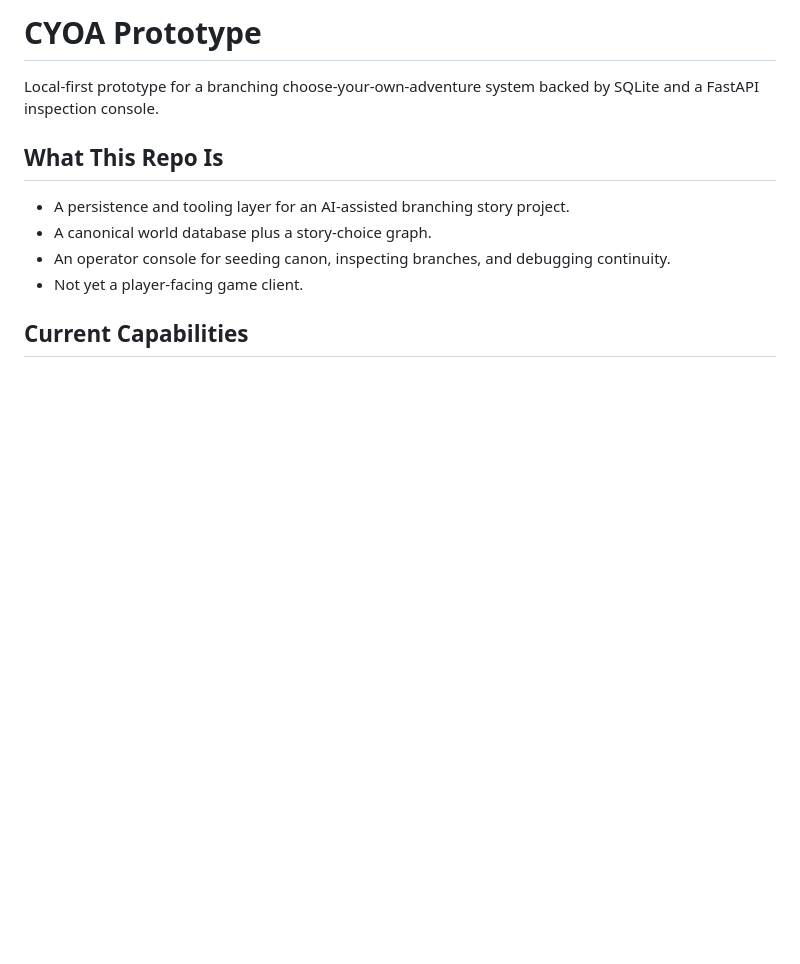
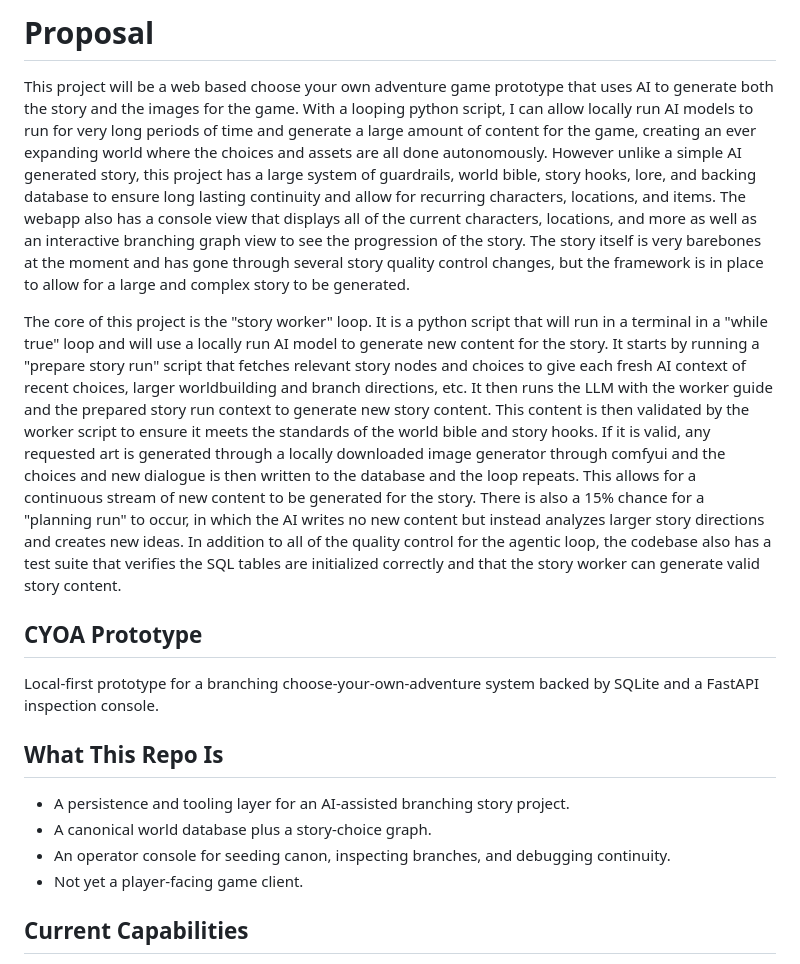
Before and after one commit to utah-cs3960-sp26/final-project-u1316000, a Markdown page: README.md, the part around the change. Rendered like a GitHub page; blank space fills up the shorter version.

Commit message:
finish week 12

```diff
--- a/README.md
+++ b/README.md
@@ -1,4 +1,11 @@
-# CYOA Prototype
+# Proposal
+This project will be a web based choose your own adventure game prototype that uses AI to generate both the story and the images for the game. With a looping python script, I can allow locally run AI models to run for very long periods of time and generate a large amount of content for the game, creating an ever expanding world where the choices and assets are all done autonomously. However unlike a simple AI generated story, this project has a large system of guardrails, world bible, story hooks, lore, and backing database to ensure long lasting continuity and allow for recurring characters, locations, and items. The webapp also has a console view that displays all of the current characters, locations, and more as well as an interactive branching graph view to see the progression of the story. The story itself is very barebones at the moment and has gone through several story quality control changes, but the framework is in place to allow for a large and complex story to be generated.
+
+The core of this project is the "story worker" loop. It is a python script that will run in a terminal in a "while true" loop and will use a locally run AI model to generate new content for the story. It starts by running a "prepare story run" script that fetches relevant story nodes and choices to give each fresh AI context of recent choices, larger worldbuilding and branch directions, etc. It then runs the LLM with the worker guide and the prepared story run context to generate new story content. This content is then validated by the worker script to ensure it meets the standards of the world bible and story hooks. If it is valid, any requested art is generated through a locally downloaded image generator through comfyui and the choices and new dialogue is then written to the database and the loop repeats. This allows for a continuous stream of new content to be generated for the story. There is also a 15% chance for a "planning run" to occur, in which the AI writes no new content but instead analyzes larger story directions and creates new ideas. In addition to all of the quality control for the agentic loop, the codebase also has a test suite that verifies the SQL tables are initialized correctly and that the story worker can generate valid story content.
+
+
+
+## CYOA Prototype
 
 Local-first prototype for a branching choose-your-own-adventure system backed by SQLite and a FastAPI inspection console.
 
```
